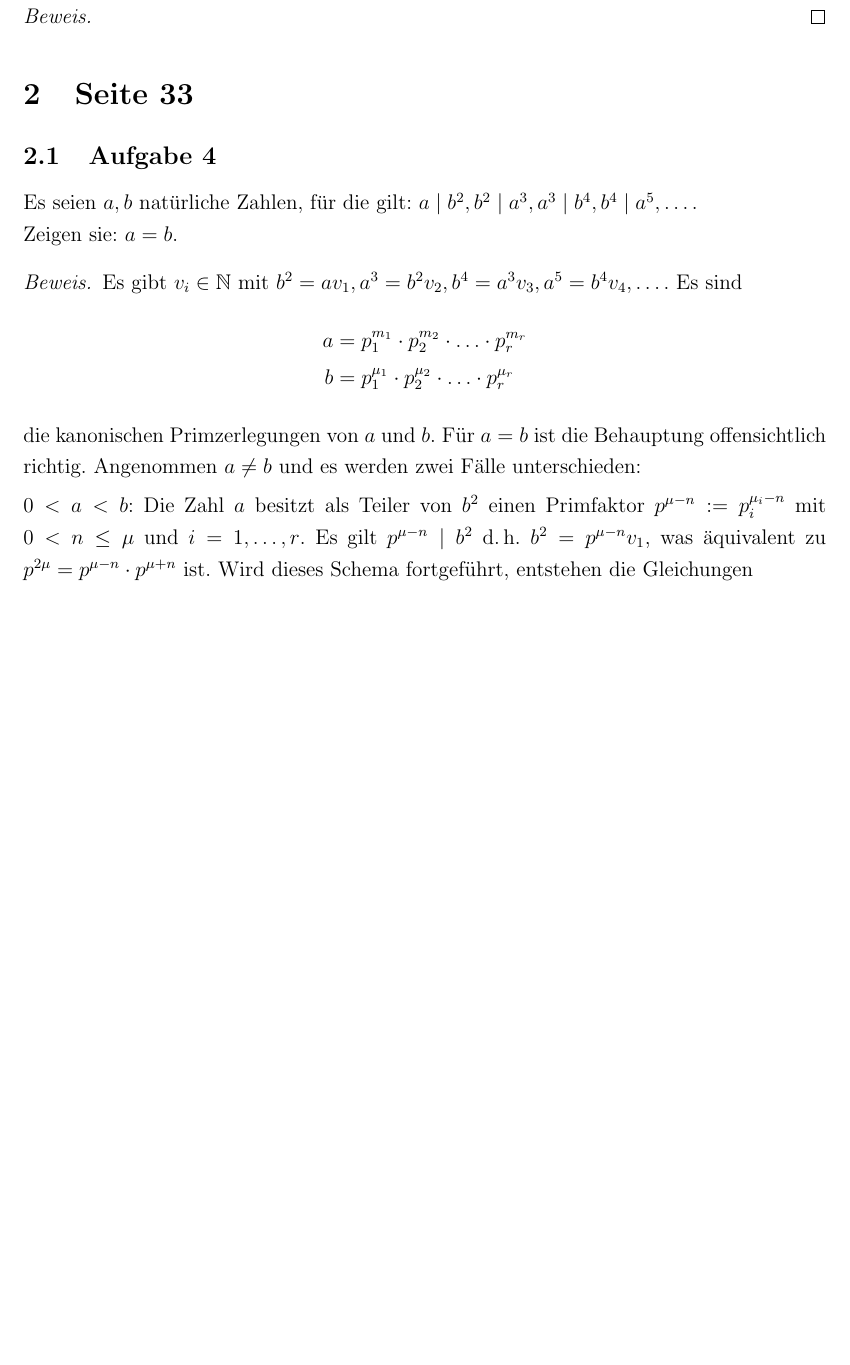
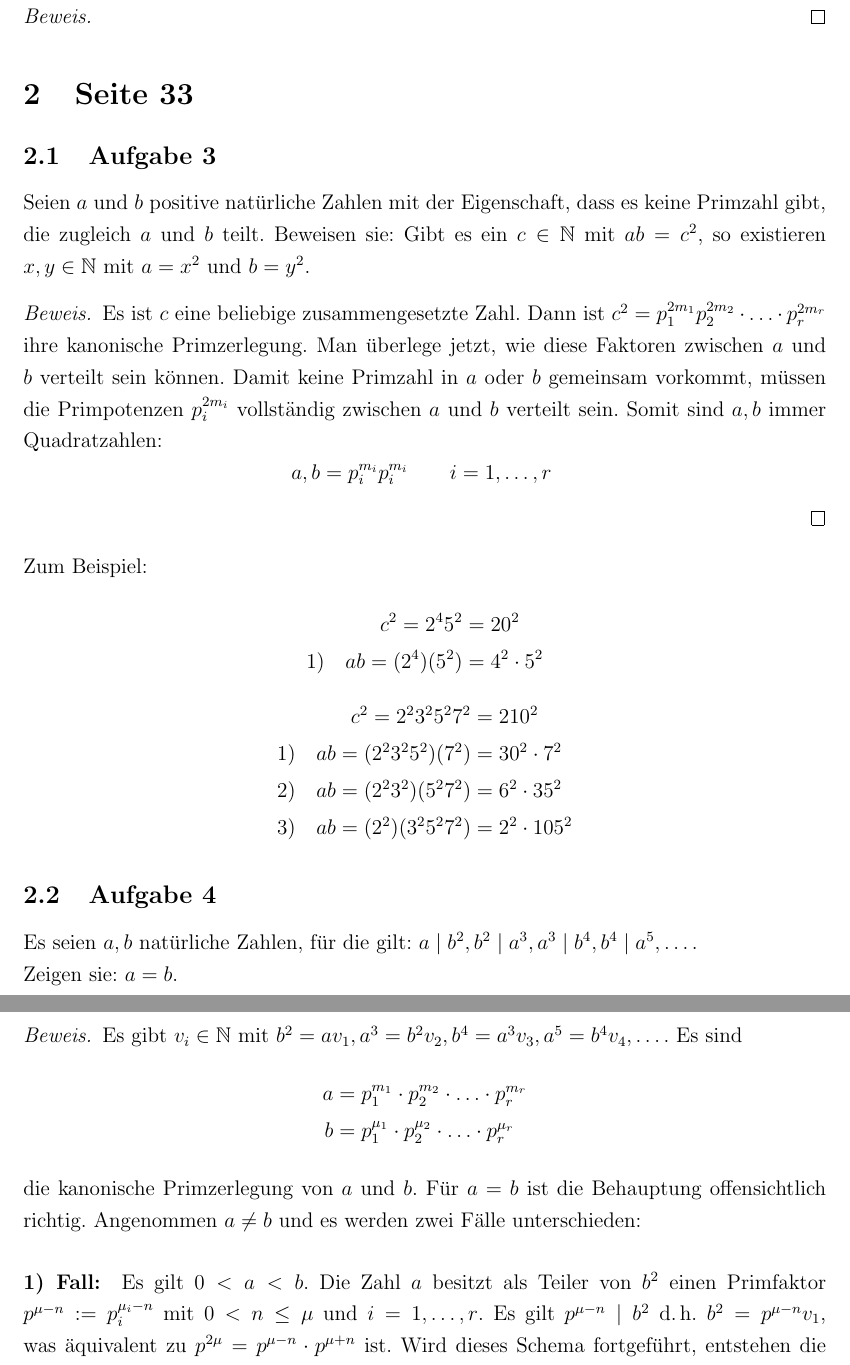
Before and after one commit to JensDll/math, a LaTeX document (main.tex, which reads elementare-zahlentheorie/33.tex): part of page 4 of 6 before the commit and two parts of pages 4 and 5 of 7 after it, the two joined at a grey line, cut so that both start at the same text, the shorter picture padded with empty space. Compiled offline with pdfLaTeX.

Commit message:
another proof

```diff
--- a/elementare-zahlentheorie/33.tex
+++ b/elementare-zahlentheorie/33.tex
@@ -1,4 +1,35 @@
 \section{Seite 33}
+
+\subsection{Aufgabe 3}
+Seien $a$ und $b$ positive natürliche Zahlen mit der Eigenschaft, dass
+es keine Primzahl gibt, die zugleich $a$ und $b$ teilt. Beweisen sie:
+Gibt es ein $c \in \MN{}$ mit $ab = c^2$, so
+existieren $x,y \in \MN$ mit $a = x^2$ und $b = y^2$.
+\begin{proof}
+Es ist $c$ eine beliebige zusammengesetzte Zahl. Dann ist
+$c^2 = p_1^{2m_1}p_2^{2m_2} \cdot \ldots \cdot p_r^{2m_r}$
+ihre kanonische Primzerlegung. Man überlege jetzt,
+wie diese Faktoren zwischen $a$ und $b$ verteilt sein können.
+Damit keine Primzahl in $a$ oder $b$ gemeinsam vorkommt, müssen die
+Primpotenzen $p_i^{2m_i}$ vollständig zwischen $a$ und $b$ verteilt sein.
+Somit sind $a,b$ immer Quadratzahlen:
+\begin{equation*}
+  a,b = p_i^{m_i}p_i^{m_i} \qquad i = 1,\dotsc,r\
+\end{equation*}
+\end{proof}
+\noindent
+Zum Beispiel:
+\begin{align*}
+c^2 = 2^45^2 &= 20^2 \\
+1) \quad ab = (2^4)(5^2) &= 4^2 \cdot 5^2
+\end{align*}
+\vspace{-1.2cm}
+\begin{align*}
+c^2 = 2^23^25^27^2 &= 210^2 \\
+1) \quad ab = (2^23^25^2)(7^2) &= 30^2 \cdot 7^2 \\
+2) \quad ab = (2^23^2)(5^27^2) &= 6^2 \cdot 35^2 \\
+3) \quad ab = (2^2)(3^25^27^2) &= 2^2 \cdot 105^2
+\end{align*}
 
 \subsection{Aufgabe 4}
 Es seien $a, b$ natürliche Zahlen, für die gilt:
@@ -13,10 +44,11 @@ Es sind
   a & = p_1^{m_1} \cdot p_2^{m_2} \cdot \ldots \cdot p_r^{m_r} \\
   b & = p_1^{\mu_1} \cdot p_2^{\mu_2} \cdot \ldots \cdot p_r^{\mu_r}
 \end{align*}
-die kanonischen Primzerlegungen von $a$ und $b$.
+die kanonische Primzerlegung von $a$ und $b$.
 Für $a = b$ ist die Behauptung offensichtlich richtig.
-Angenommen $a \neq b$ und es werden zwei Fälle unterschieden: \\[4pt]
-$0 < a < b$: Die Zahl $a$ besitzt als Teiler von $b^2$ einen Primfaktor
+Angenommen $a \neq b$ und es werden zwei Fälle unterschieden:
+\paragraph{1) Fall:}
+Es gilt $0 < a < b$. Die Zahl $a$ besitzt als Teiler von $b^2$ einen Primfaktor
 $p^{\mu - n} := p_i^{\mu_i - n}$ mit $0 < n \leq \mu$ und $i = 1,\dotsc,r$.
 Es gilt $p^{\mu - n} \mid b^2$
 d.\,h. $b^2 = p^{\mu - n}v_1$, was äquivalent zu
```
Also changed, not shown: main.pdf, elementare-zahlentheorie/33.tex (5 more changed lines).
